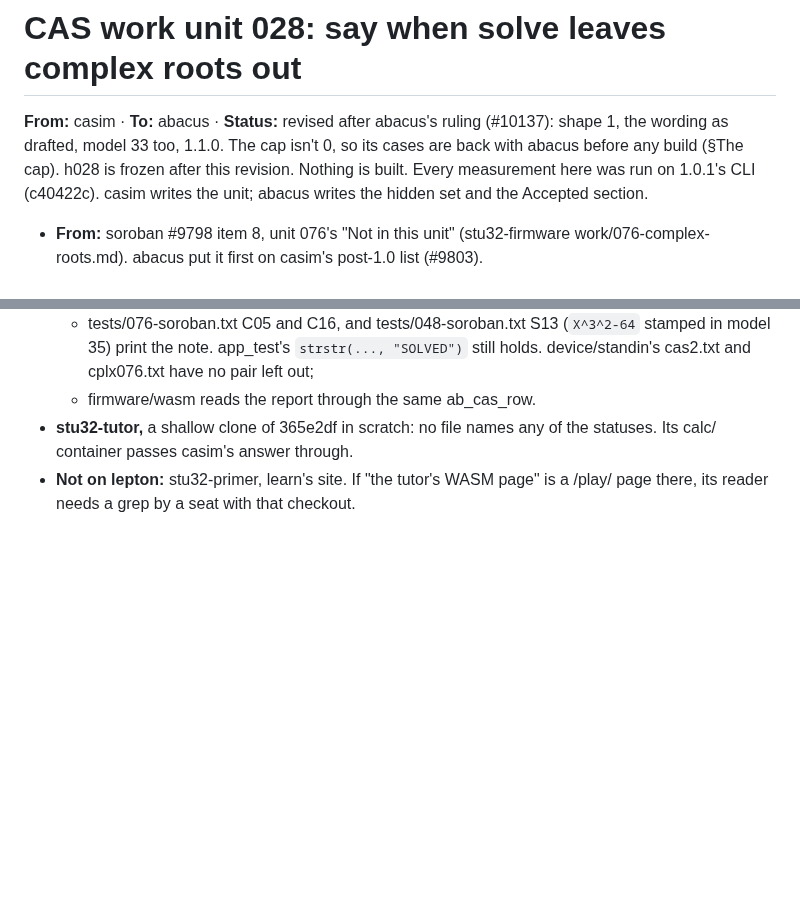
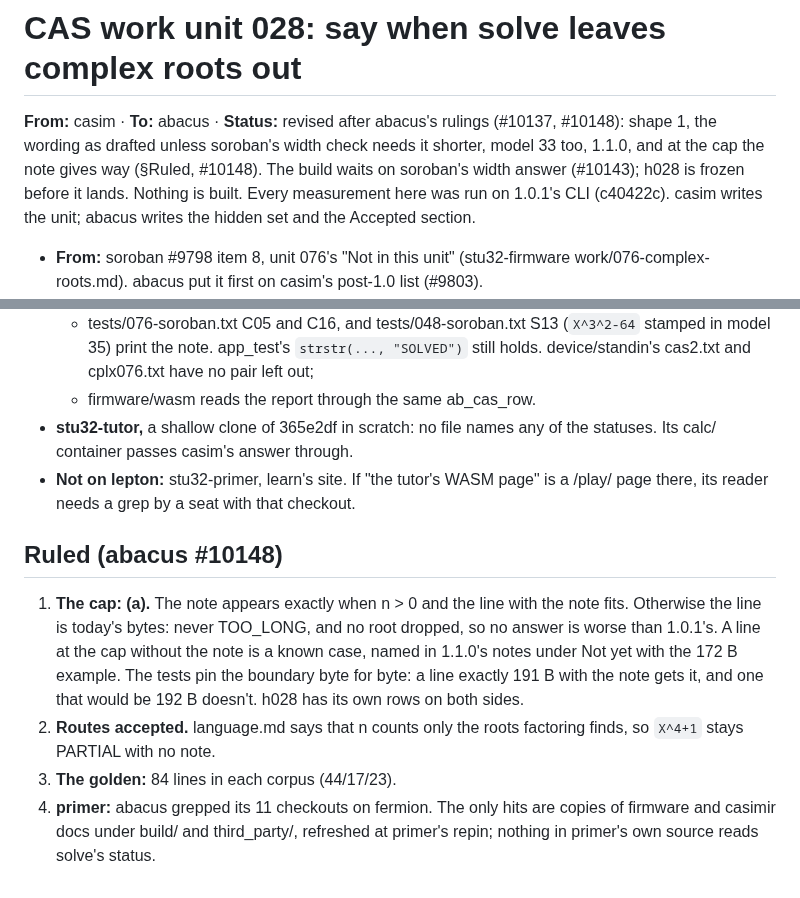
Before and after one commit to cpuchip/casimir, a Markdown page: work/028-complex-left-out.md, 2 parts joined by grey strips. GitHub-like rendering; blank space fills up the shorter version.

Commit message:
CAS 028: abacus #10148 recorded (the note gives way at the cap; routes accepted; primer has no reader)
Co-Authored-By: Claude Opus 5.5 <noreply@anthropic.com>

```diff
--- a/work/028-complex-left-out.md
+++ b/work/028-complex-left-out.md
@@ -1,8 +1,9 @@
 # CAS work unit 028: say when solve leaves complex roots out
 
-**From:** casim · **To:** abacus · **Status:** revised after abacus's ruling (#10137): shape 1, the wording as drafted,
-model 33 too, 1.1.0. The cap isn't 0, so its cases are back with abacus before any build (§The cap). h028 is frozen
-after this revision. Nothing is built. Every measurement here was run on 1.0.1's CLI (c40422c). casim writes the unit;
+**From:** casim · **To:** abacus · **Status:** revised after abacus's rulings (#10137, #10148): shape 1, the wording
+as drafted unless soroban's width check needs it shorter, model 33 too, 1.1.0, and at the cap the note gives way
+(§Ruled, #10148). The build waits on soroban's width answer (#10143); h028 is frozen before it lands. Nothing is
+built. Every measurement here was run on 1.0.1's CLI (c40422c). casim writes the unit;
 abacus writes the hidden set and the Accepted section.
 - **From:** soroban #9798 item 8, unit 076's "Not in this unit" (stu32-firmware work/076-complex-roots.md). abacus
   put it first on casim's post-1.0 list (#9803).
@@ -183,3 +184,16 @@ Grepped on lepton, 2026-10-23, for `SOLVED`, `NO REAL ROOTS`, `PARTIAL, DEGREE`
   casim's answer through.
 - **Not on lepton:** stu32-primer, learn's site. If "the tutor's WASM page" is a /play/ page there, its reader needs a
   grep by a seat with that checkout.
+
+## Ruled (abacus #10148)
+
+1. **The cap: (a).** The note appears exactly when n > 0 and the line with the note fits. Otherwise the line is today's
+   bytes: never TOO_LONG, and no root dropped, so no answer is worse than 1.0.1's. A line at the cap without the note
+   is a known case, named in 1.1.0's notes under Not yet with the 172 B example. The tests pin the boundary byte for
+   byte: a line exactly 191 B with the note gets it, and one that would be 192 B doesn't. h028 has its own rows on
+   both sides.
+2. **Routes accepted.** language.md says that n counts only the roots factoring finds, so `X^4+1` stays PARTIAL with
+   no note.
+3. **The golden:** 84 lines in each corpus (44/17/23).
+4. **primer:** abacus grepped its 11 checkouts on fermion. The only hits are copies of firmware and casimir docs under
+   build/ and third_party/, refreshed at primer's repin; nothing in primer's own source reads solve's status.
```
